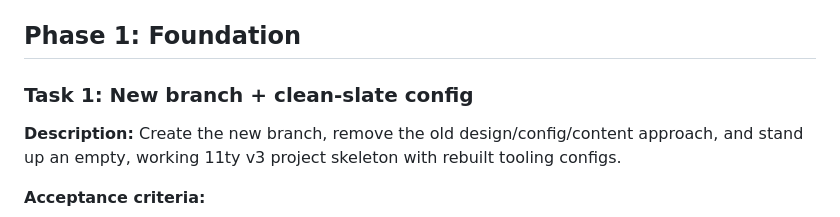
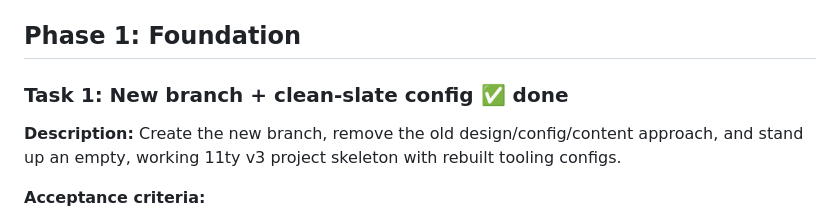
Before and after one commit to LorenzKahl/lorenzkahl.de, a Markdown page: tasks/todo.md, the part around the change. Rendered like a GitHub page.

Commit message:
Mark Task 1 complete

```diff
--- a/tasks/todo.md
+++ b/tasks/todo.md
@@ -4,7 +4,7 @@ Plan: [`tasks/plan.md`](plan.md) · Spec: [`docs/spec/blog-relaunch.md`](../docs
 
 ## Phase 1: Foundation
 
-### Task 1: New branch + clean-slate config
+### Task 1: New branch + clean-slate config ✅ done
 
 **Description:** Create the new branch, remove the old design/config/content
 approach, and stand up an empty, working 11ty v3 project skeleton with
```
